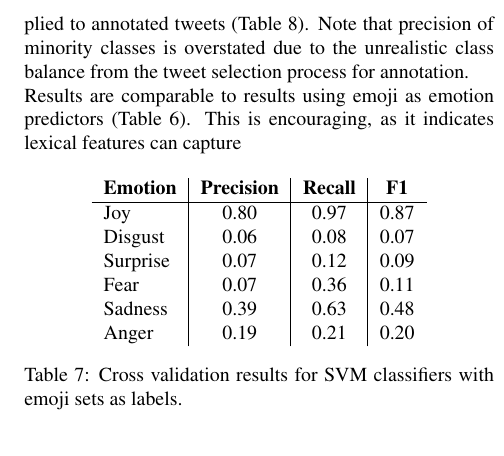
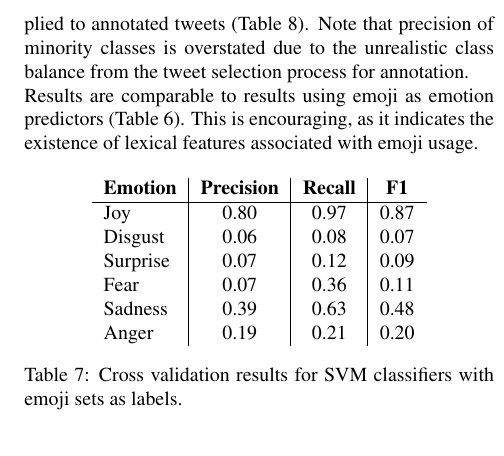
Before and after one commit to drevicko/lrec-emo-paper-ian-sebastian, a LaTeX document (IanWood-EmotionWorkshop.tex): part of one column of page 4 of 4, cut so that both start at the same text. The pictures show the PDF file IanWood-EmotionWorkshop.pdf that the author committed with the source.

Commit message:
finished bit comparing emoji and svm prediction of annotation

```diff
--- a/IanWood-EmotionWorkshop.tex
+++ b/IanWood-EmotionWorkshop.tex
@@ -264,7 +264,7 @@ Note that precision of minority classes is overstated due to the unrealistic cla
 % , hash tag and emoji tokens as well as emotion scores calculated with the hash tag emotion lexicon~\cite{Mohammad2012Emotional}.
 
 Results are comparable to results using emoji as emotion predictors (Table~\ref{tab:precision_emojis}).
-This is encouraging, as it indicates lexical features can capture
+This is encouraging, as it indicates the existence of lexical features associated with emoji usage.
 
 \begin{table}[!ht]
 \centering
```
Also changed, not shown: IanWood-EmotionWorkshop.pdf.
